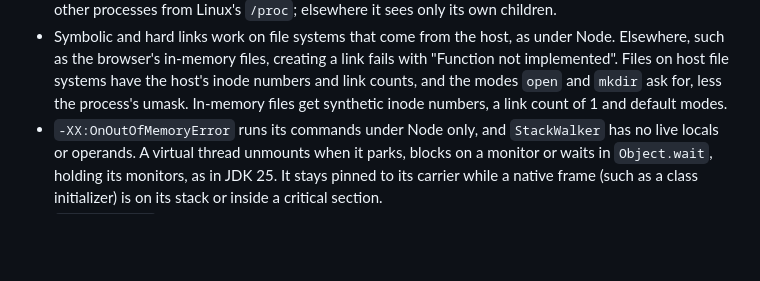
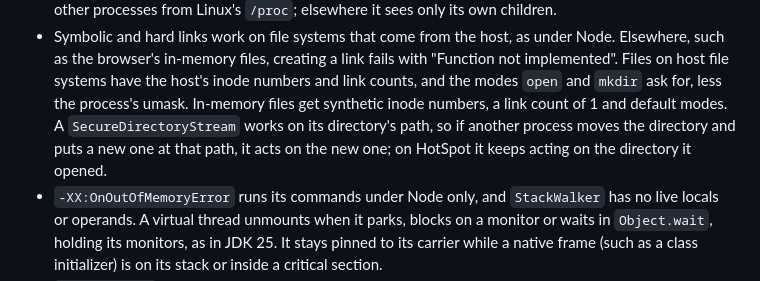
Before and after one commit to Project516/java-web, a Markdown page: docs/support.md, the part around the change. Drawn GitHub-style; blank space fills up the shorter version.

Commit message:
docs: say that a SecureDirectoryStream follows its directory's path

```diff
--- a/docs/support.md
+++ b/docs/support.md
@@ -28,7 +28,10 @@ java-web targets headless Java: console apps, libraries and javac.
   fails with "Function not implemented". Files on host file systems have the
   host's inode numbers and link counts, and the modes `open` and `mkdir` ask
   for, less the process's umask. In-memory files get synthetic inode numbers, a
-  link count of 1 and default modes.
+  link count of 1 and default modes. A `SecureDirectoryStream` works on its
+  directory's path, so if another process moves the directory and puts a new
+  one at that path, it acts on the new one; on HotSpot it keeps acting on the
+  directory it opened.
 - `-XX:OnOutOfMemoryError` runs its commands under Node only, and `StackWalker`
   has no live locals or operands. A virtual thread unmounts when it parks,
   blocks on a monitor or waits in `Object.wait`, holding its monitors, as in
```
